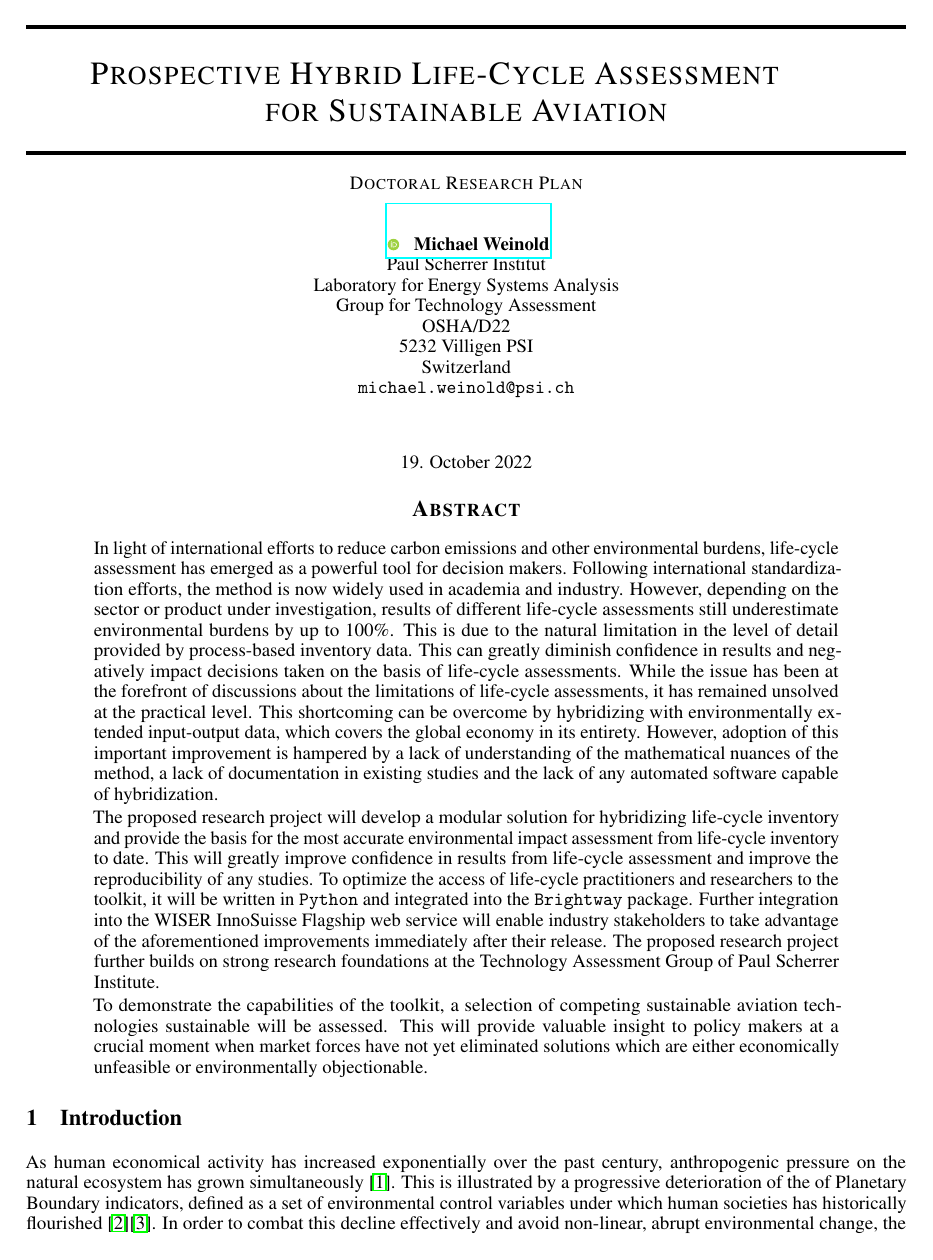
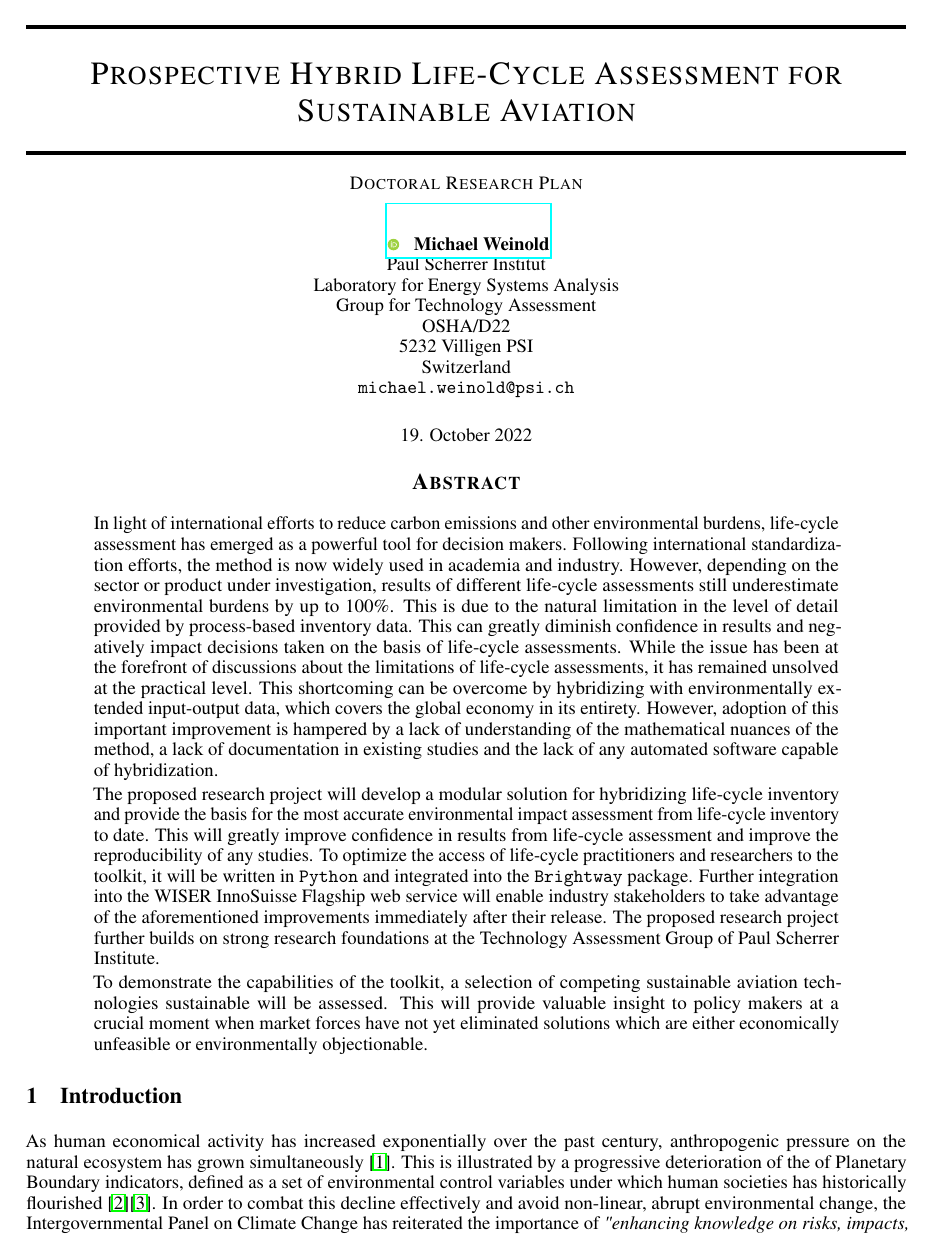
Before and after one commit to michaelweinold/phd_research_plan, a LaTeX paper (main.tex, which reads auxiliary/style_files/arxiv.sty): page 3 of 17 before the commit and page 3 of 16 after it. Compiled offline with pdfLaTeX.

Commit message:
Updates from Overleaf

```diff
--- a/auxiliary/style_files/arxiv.sty
+++ b/auxiliary/style_files/arxiv.sty
@@ -60,7 +60,7 @@
 \renewcommand{\headrulewidth}{0.4pt}
 \fancyheadoffset{0pt}
 \rhead{\scshape \footnotesize \headeright}
-\chead{\shorttitle}
+\lhead{\shorttitle}
 \cfoot{\thepage}
 
 
@@ -258,7 +258,7 @@
       \begin{tabular}[t]{c}\bf\rule{\z@}{24\p@}\ignorespaces%
     }
     \begin{tabular}[t]{c}\bf\rule{\z@}{24\p@}\@author\end{tabular}%
-  \vskip 0.4in \@minus 0.1in \center{\@date}   \vskip 0.2in
+  \vskip 0.2in \@minus 0.1in \center{\@date}   \vskip 0.2in
   }
 }
 
--- a/main.tex
+++ b/main.tex
@@ -41,7 +41,7 @@
 \usepackage{footnote}
 \makesavenoteenv{tabular}
 
-\title{Prospective Hybrid Life-Cycle Assessment \newline for Sustainable Aviation}
+\title{Prospective Hybrid Life-Cycle Assessment for Sustainable Aviation}
 
 
 \author{
```
